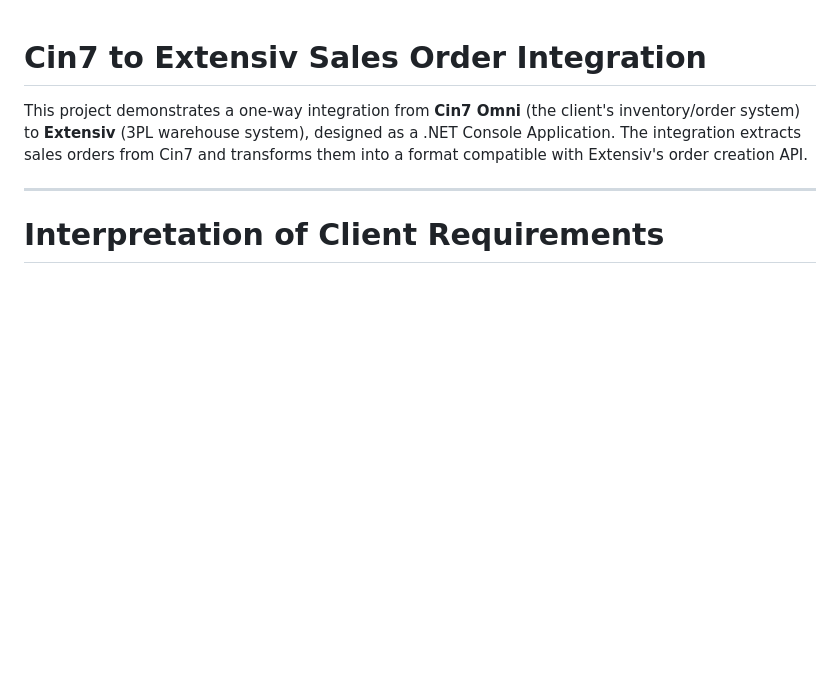
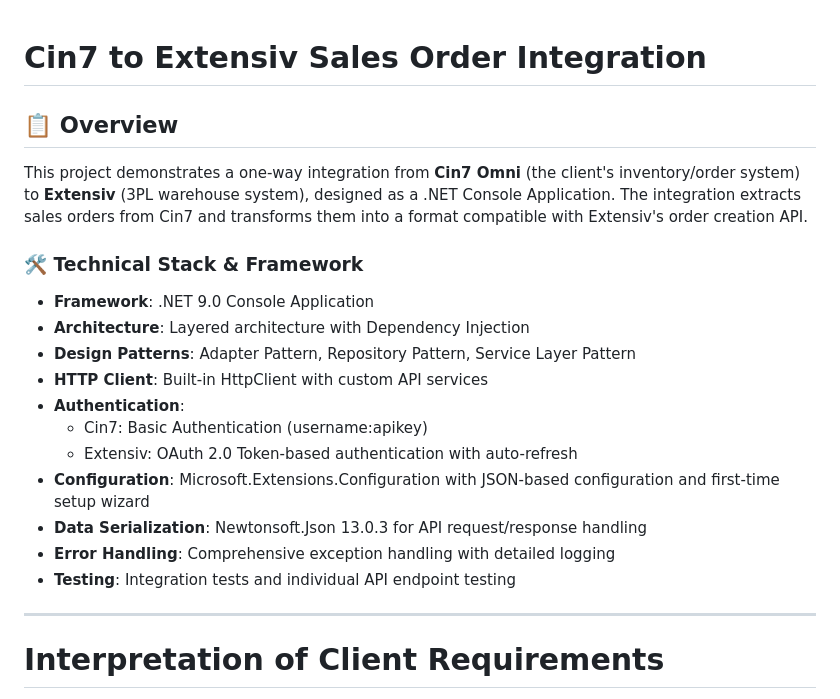
Before and after one commit to BowieTech/BeaconWorld_Web_Test, a Markdown page: README.md, the part around the change. Rendered like a GitHub page; blank space fills up the shorter version.

```diff
--- a/README.md
+++ b/README.md
@@ -1,7 +1,20 @@
 # Cin7 to Extensiv Sales Order Integration
 
+## 📋 Overview
 This project demonstrates a one-way integration from **Cin7 Omni** (the client's inventory/order system) to **Extensiv** (3PL warehouse system), designed as a .NET Console Application. The integration extracts sales orders from Cin7 and transforms them into a format compatible with Extensiv's order creation API.
+### 🛠️ Technical Stack & Framework
 
+- **Framework**: .NET 9.0 Console Application
+- **Architecture**: Layered architecture with Dependency Injection
+- **Design Patterns**: Adapter Pattern, Repository Pattern, Service Layer Pattern
+- **HTTP Client**: Built-in HttpClient with custom API services
+- **Authentication**:
+  - Cin7: Basic Authentication (username:apikey)
+  - Extensiv: OAuth 2.0 Token-based authentication with auto-refresh
+- **Configuration**: Microsoft.Extensions.Configuration with JSON-based configuration and first-time setup wizard
+- **Data Serialization**: Newtonsoft.Json 13.0.3 for API request/response handling
+- **Error Handling**: Comprehensive exception handling with detailed logging
+- **Testing**: Integration tests and individual API endpoint testing
 ---
 # Interpretation of Client Requirements
 
```
